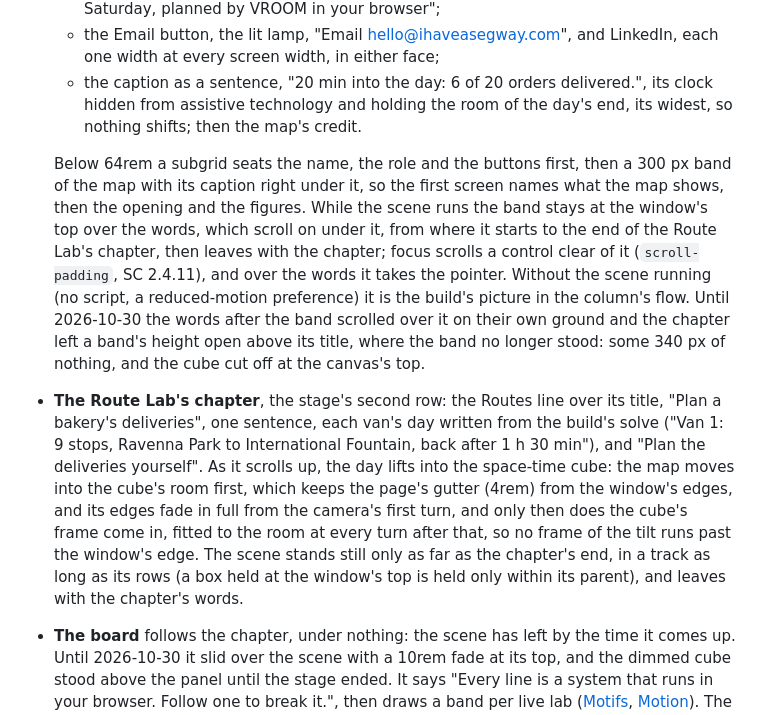
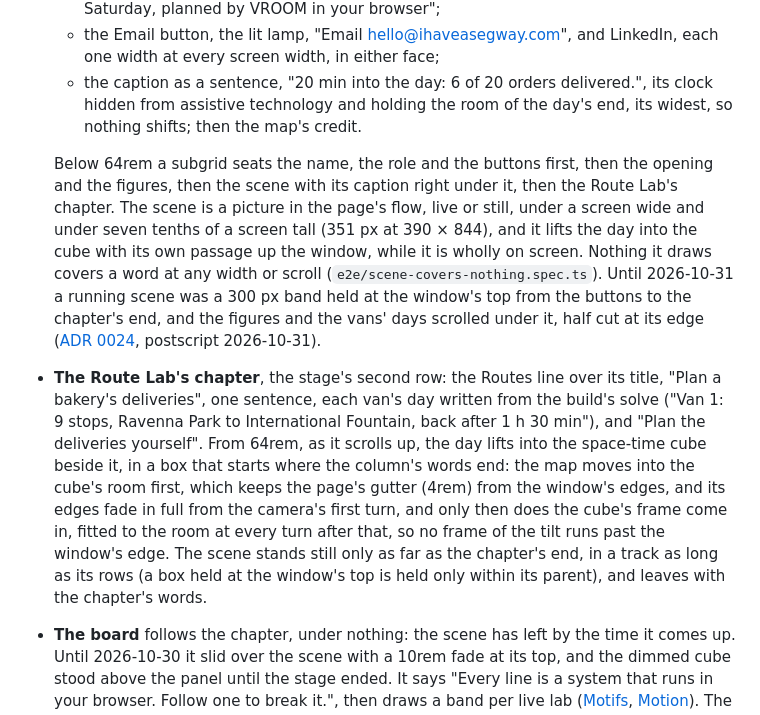
Before and after one commit to IHaveASegway/website, a Markdown page: docs/design-system.md, the part around the change. Drawn GitHub-style.

```diff
--- a/docs/design-system.md
+++ b/docs/design-system.md
@@ -639,8 +639,8 @@ Since 2026-10-30, top to bottom ([ADR 0025](adr/0025-signal-box-identity.md)); [
   - the Email button, the lit lamp, "Email hello@ihaveasegway.com", and LinkedIn, each one width at every screen width, in either face;
   - the caption as a sentence, "20 min into the day: 6 of 20 orders delivered.", its clock hidden from assistive technology and holding the room of the day's end, its widest, so nothing shifts; then the map's credit.
 
-  Below 64rem a subgrid seats the name, the role and the buttons first, then a 300 px band of the map with its caption right under it, so the first screen names what the map shows, then the opening and the figures. While the scene runs the band stays at the window's top over the words, which scroll on under it, from where it starts to the end of the Route Lab's chapter, then leaves with the chapter; focus scrolls a control clear of it (`scroll-padding`, SC 2.4.11), and over the words it takes the pointer. Without the scene running (no script, a reduced-motion preference) it is the build's picture in the column's flow. Until 2026-10-30 the words after the band scrolled over it on their own ground and the chapter left a band's height open above its title, where the band no longer stood: some 340 px of nothing, and the cube cut off at the canvas's top.
-- **The Route Lab's chapter**, the stage's second row: the Routes line over its title, "Plan a bakery's deliveries", one sentence, each van's day written from the build's solve ("Van 1: 9 stops, Ravenna Park to International Fountain, back after 1 h 30 min"), and "Plan the deliveries yourself". As it scrolls up, the day lifts into the space-time cube: the map moves into the cube's room first, which keeps the page's gutter (4rem) from the window's edges, and its edges fade in full from the camera's first turn, and only then does the cube's frame come in, fitted to the room at every turn after that, so no frame of the tilt runs past the window's edge. The scene stands still only as far as the chapter's end, in a track as long as its rows (a box held at the window's top is held only within its parent), and leaves with the chapter's words.
+  Below 64rem a subgrid seats the name, the role and the buttons first, then the opening and the figures, then the scene with its caption right under it, then the Route Lab's chapter. The scene is a picture in the page's flow, live or still, under a screen wide and under seven tenths of a screen tall (351 px at 390 × 844), and it lifts the day into the cube with its own passage up the window, while it is wholly on screen. Nothing it draws covers a word at any width or scroll (`e2e/scene-covers-nothing.spec.ts`). Until 2026-10-31 a running scene was a 300 px band held at the window's top from the buttons to the chapter's end, and the figures and the vans' days scrolled under it, half cut at its edge ([ADR 0024](adr/0024-home-led-by-the-work.md), postscript 2026-10-31).
+- **The Route Lab's chapter**, the stage's second row: the Routes line over its title, "Plan a bakery's deliveries", one sentence, each van's day written from the build's solve ("Van 1: 9 stops, Ravenna Park to International Fountain, back after 1 h 30 min"), and "Plan the deliveries yourself". From 64rem, as it scrolls up, the day lifts into the space-time cube beside it, in a box that starts where the column's words end: the map moves into the cube's room first, which keeps the page's gutter (4rem) from the window's edges, and its edges fade in full from the camera's first turn, and only then does the cube's frame come in, fitted to the room at every turn after that, so no frame of the tilt runs past the window's edge. The scene stands still only as far as the chapter's end, in a track as long as its rows (a box held at the window's top is held only within its parent), and leaves with the chapter's words.
 - **The board** follows the chapter, under nothing: the scene has left by the time it comes up. Until 2026-10-30 it slid over the scene with a 10rem fade at its top, and the dimmed cube stood above the panel until the stage ended. It says "Every line is a system that runs in your browser. Follow one to break it.", then draws a band per live lab ([Motifs](#motifs), [Motion](#motion)). The chapter and the board are Selected work, whose heading is for assistive technology. A card follows them only for owned work with a page to open and no line on the board (`lib/work.ts`); today there is none.
 - **How I work.** The bio's five principles, unnumbered: each lead in Barlow Condensed at the headline's size, a step under the section's title, its evidence beside or under it in Barlow at the base size, in the ink, not muted; the labs' names link to them.
 - **Writing.** The newest posts as rows ([Long-form pages](#long-form-pages-pr-5)), then "All writing" and "RSS feed". Not rendered until a post is published.
```
Also changed, not shown: docs/adr/0024-home-led-by-the-work.md (+13 -0 lines).
